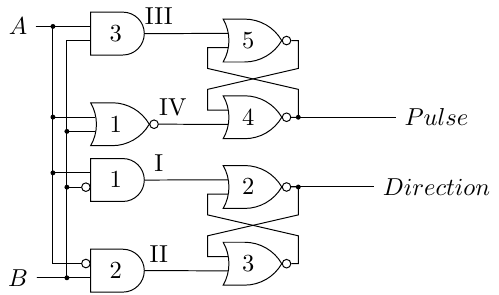
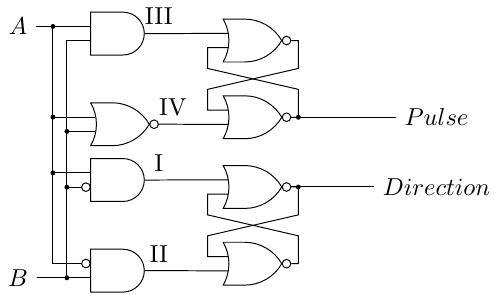
Before and after one commit to xdsopl/vhdl, a LaTeX figure (doc/quadrature_decoder.tex): the whole page. Compiled offline with pdfLaTeX.

Commit message:
removing the numbers

```diff
--- a/doc/quadrature_decoder.tex
+++ b/doc/quadrature_decoder.tex
@@ -6,14 +6,14 @@
 \begin{tikzpicture}[circuit logic US]
 \node (A) at (0,1.8) {$A$};
 \node (B) at (0,-1.8) {$B$};
-\node[and gate, draw, inputs=ni] at ($(1.4,-0.4)$) (And1) {1};
-\node[and gate, draw, inputs=in] at ($(1.4,-1.7)$) (And2) {2};
-\node[and gate, draw, inputs=nn] at ($(1.4,+1.7)$) (And3) {3};
-\node[nor gate, draw, inputs=nn] at ($(1.4,+0.4)$) (Nor1) {1};
-\node[nor gate, draw, inputs=nn] at ($(And1) +(1.9,-0.1)$) (Nor2) {2};
-\node[nor gate, draw, inputs=nn] at ($(And2) +(1.9,+0.1)$) (Nor3) {3};
-\node[nor gate, draw, inputs=nn] at ($(Nor1) +(1.9,+0.1)$) (Nor4) {4};
-\node[nor gate, draw, inputs=nn] at ($(And3) +(1.9,-0.1)$) (Nor5) {5};
+\node[and gate, draw, inputs=ni] at ($(1.4,-0.4)$) (And1) {};
+\node[and gate, draw, inputs=in] at ($(1.4,-1.7)$) (And2) {};
+\node[and gate, draw, inputs=nn] at ($(1.4,+1.7)$) (And3) {};
+\node[nor gate, draw, inputs=nn] at ($(1.4,+0.4)$) (Nor1) {};
+\node[nor gate, draw, inputs=nn] at ($(And1) +(1.9,-0.1)$) (Nor2) {};
+\node[nor gate, draw, inputs=nn] at ($(And2) +(1.9,+0.1)$) (Nor3) {};
+\node[nor gate, draw, inputs=nn] at ($(Nor1) +(1.9,+0.1)$) (Nor4) {};
+\node[nor gate, draw, inputs=nn] at ($(And3) +(1.9,-0.1)$) (Nor5) {};
 \node (P) at ($(Nor4)+(2.7,0)$) {$Pulse$};
 \node (D) at ($(Nor2)+(2.7,0)$) {$Direction$};
 \draw (A) -- +(0.5,0) |- node[branch]{} (And1.input 1);
```
Also changed, not shown: doc/quadrature_decoder.pdf.
